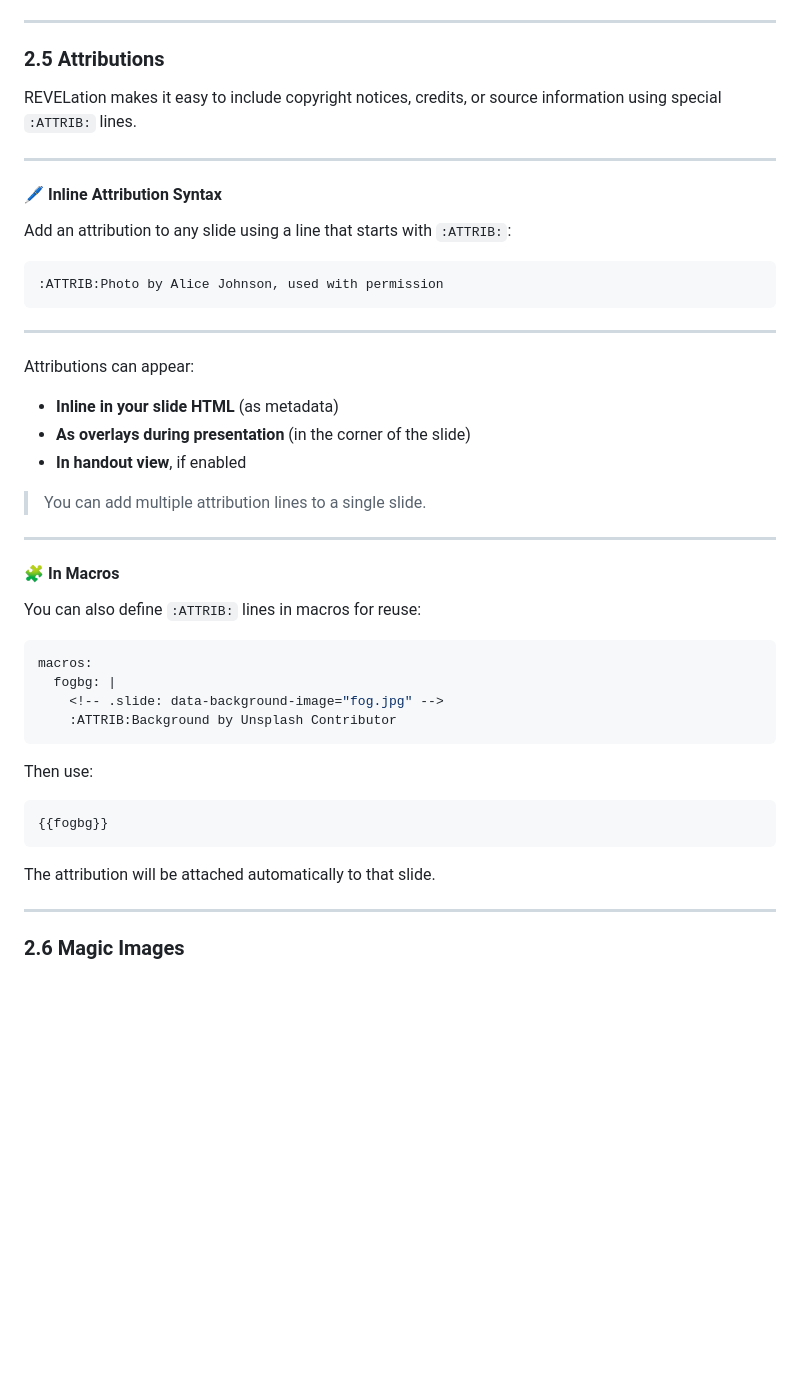
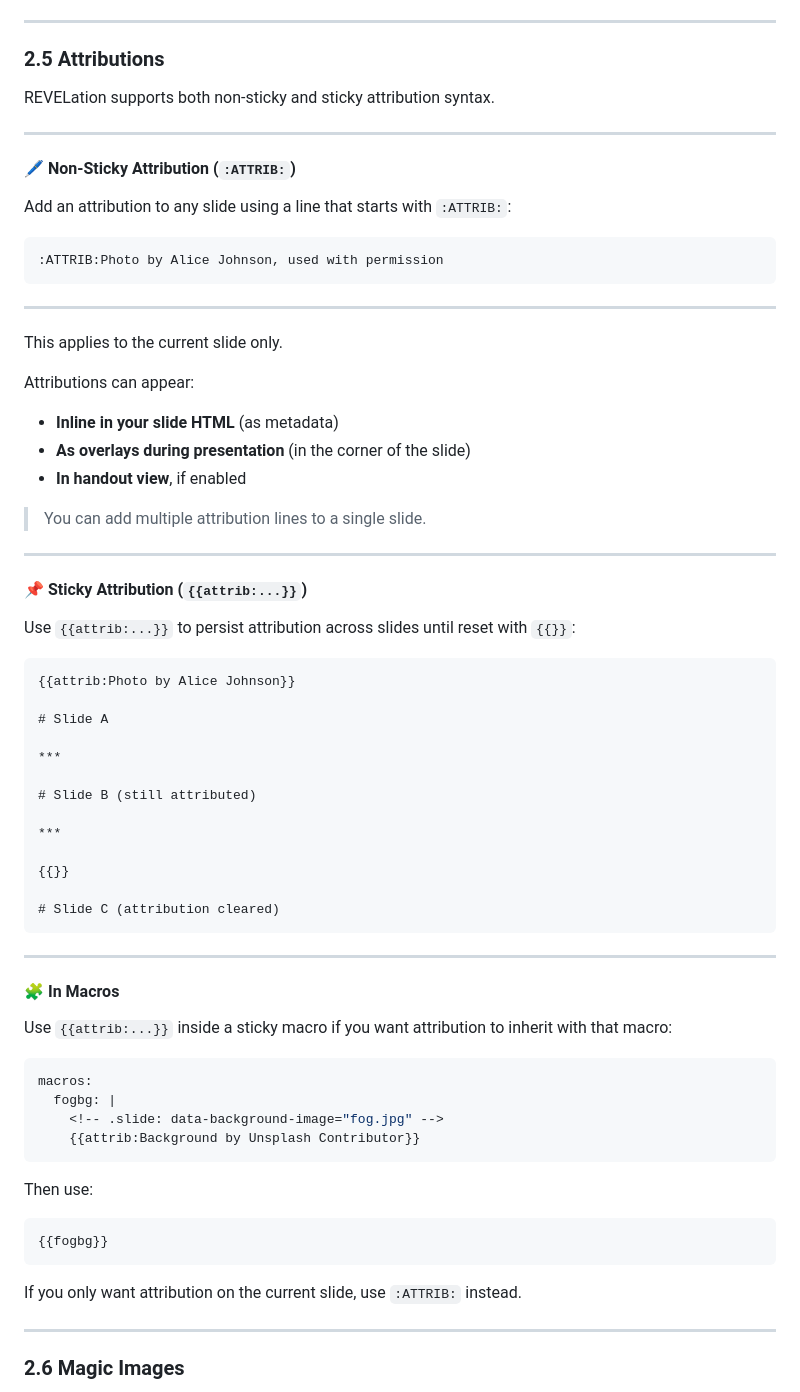
Before and after one commit to fiforms/revelation, a Markdown page: doc/REFERENCE.md, the part around one of its changes. Rendered like a GitHub page; blank space fills up the shorter version.

````diff
--- a/doc/REFERENCE.md
+++ b/doc/REFERENCE.md
@@ -590,11 +591,11 @@ But for most use cases, `++` is all you need.
 
 ### 2.5 Attributions
 
-REVELation makes it easy to include copyright notices, credits, or source information using special `:ATTRIB:` lines.
+REVELation supports both non-sticky and sticky attribution syntax.
 
 ---
 
-#### 🖊 Inline Attribution Syntax
+#### 🖊 Non-Sticky Attribution (`:ATTRIB:`)
 
 Add an attribution to any slide using a line that starts with `:ATTRIB:`:
 
@@ -603,6 +604,8 @@ Add an attribution to any slide using a line that starts with `:ATTRIB:`:
 ```
 
 ---
+
+This applies to the current slide only.
 
 Attributions can appear:
 
@@ -614,15 +617,37 @@ Attributions can appear:
 
 ---
 
+#### 📌 Sticky Attribution (`{{attrib:...}}`)
+
+Use `{{attrib:...}}` to persist attribution across slides until reset with `{{}}`:
+
+```markdown
+{{attrib:Photo by Alice Johnson}}
+
+# Slide A
+
+***
+
+# Slide B (still attributed)
+
+***
+
+{{}}
+
+# Slide C (attribution cleared)
+```
+
+---
+
 #### 🧩 In Macros
 
-You can also define `:ATTRIB:` lines in macros for reuse:
+Use `{{attrib:...}}` inside a sticky macro if you want attribution to inherit with that macro:
 
 ```yaml
 macros:
   fogbg: |
     <!-- .slide: data-background-image="fog.jpg" -->
-    :ATTRIB:Background by Unsplash Contributor
+    {{attrib:Background by Unsplash Contributor}}
 ```
 
 Then use:
@@ -631,7 +656,7 @@ Then use:
 {{fogbg}}
 ```
 
-The attribution will be attached automatically to that slide.
+If you only want attribution on the current slide, use `:ATTRIB:` instead.
 
 ***
 
````
Also changed, not shown: other parts of doc/REFERENCE.md (+85 -84 lines).
